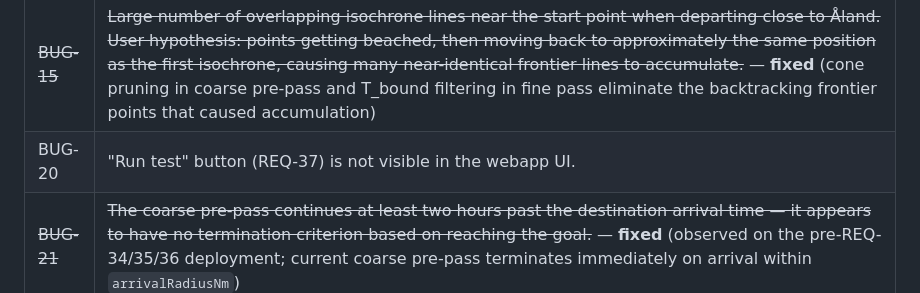
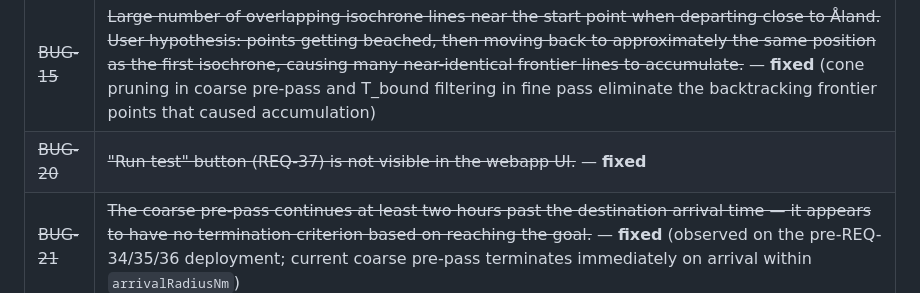
Before and after one commit to kristianwiklund/signalk-weather-routing, a Markdown page: BUGS.md, the part around the change. Rendered like a GitHub page.

Commit message:
docs(bugs): close BUG-20 — Run test button now visible
Co-Authored-By: Claude Sonnet 4.6 <noreply@anthropic.com>

```diff
--- a/BUGS.md
+++ b/BUGS.md
@@ -17,7 +17,7 @@
 | ~~BUG-13~~ | ~~Isochrone frontier dots move instead of accumulate — each new frontier replaces the previous one on the map, so only the latest frontier is visible at any time. All historical frontiers should remain visible as the calculation progresses.~~ — **fixed** |
 | BUG-14 | Gotland, Öland, and the Danish islands are missing from the land overlay — they do not appear when the land overlay is enabled. |
 | ~~BUG-15~~ | ~~Large number of overlapping isochrone lines near the start point when departing close to Åland. User hypothesis: points getting beached, then moving back to approximately the same position as the first isochrone, causing many near-identical frontier lines to accumulate.~~ — **fixed** (cone pruning in coarse pre-pass and T_bound filtering in fine pass eliminate the backtracking frontier points that caused accumulation) |
-| BUG-20 | "Run test" button (REQ-37) is not visible in the webapp UI. |
+| ~~BUG-20~~ | ~~"Run test" button (REQ-37) is not visible in the webapp UI.~~ — **fixed** |
 | ~~BUG-21~~ | ~~The coarse pre-pass continues at least two hours past the destination arrival time — it appears to have no termination criterion based on reaching the goal.~~ — **fixed** (observed on the pre-REQ-34/35/36 deployment; current coarse pre-pass terminates immediately on arrival within `arrivalRadiusNm`) |
 | BUG-22 | Activating the land overlay checkbox during a routing calculation does not show the land overlay. |
 | ~~BUG-16~~ | ~~REQ-26 (coarse-to-fine heading step) appears to have made routing calculation slower rather than faster.~~ — **fixed** (`new Set<number>()` was allocated inside the frontier loop (~14 000 allocs/calculation); hoisted to outer scope and reset with `.clear()` per point) |
```
